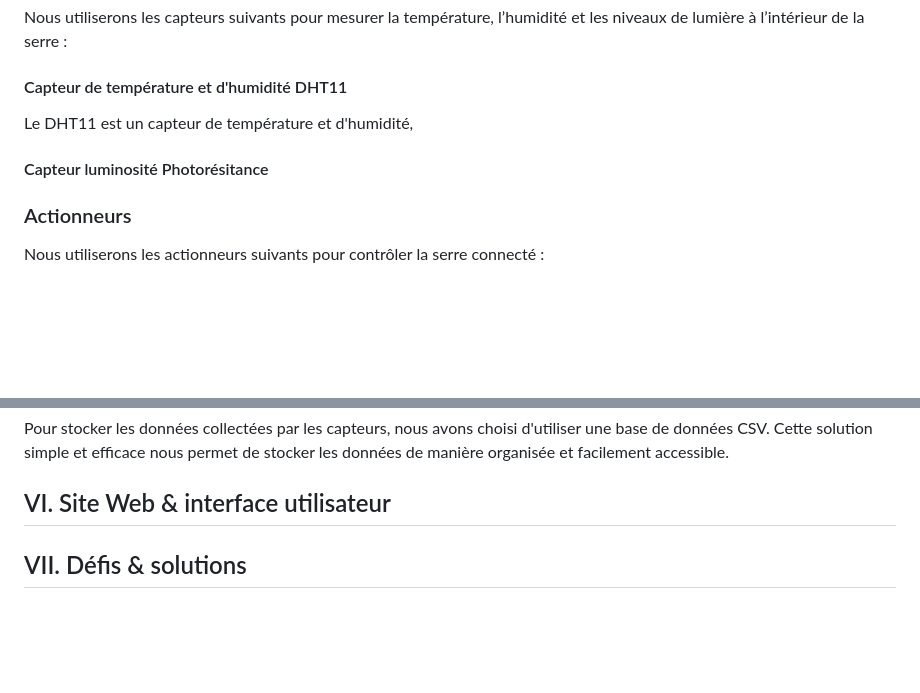
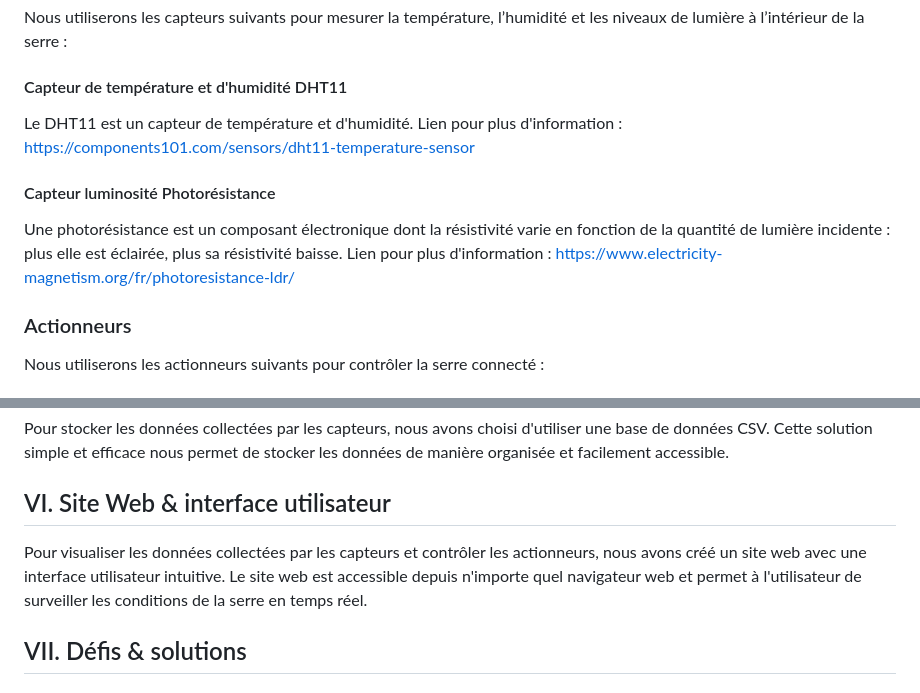
Before and after one commit to Guillaume045/Projet_Dev, a Markdown page: README.md, 2 parts joined by grey strips. Rendered like a GitHub page; blank space fills up the shorter version.

Commit message:
avancement readme

```diff
--- a/README.md
+++ b/README.md
@@ -27,9 +27,12 @@ La conception de notre serre connectée a été pensée pour être fonctionnelle
 Nous utiliserons les capteurs suivants pour mesurer la température, l’humidité et les niveaux de lumière à l’intérieur de la serre :
 
 #### Capteur de température et d'humidité DHT11
-Le DHT11 est un capteur de température et d'humidité,
+Le DHT11 est un capteur de température et d'humidité.
+Lien pour plus d'information : https://components101.com/sensors/dht11-temperature-sensor
 
-#### Capteur luminosité Photorésitance
+#### Capteur luminosité Photorésistance
+Une photorésistance est un composant électronique dont la résistivité varie en fonction de la quantité de lumière incidente : plus elle est éclairée, plus sa résistivité baisse.
+Lien pour plus d'information : https://www.electricity-magnetism.org/fr/photoresistance-ldr/
 
 ### Actionneurs
 Nous utiliserons les actionneurs suivants pour contrôler la serre connecté :
@@ -87,6 +90,7 @@ Récapitulatif de tous les pins GPIO de l’ESP32:
 Pour stocker les données collectées par les capteurs, nous avons choisi d'utiliser une base de données CSV. Cette solution simple et efficace nous permet de stocker les données de manière organisée et facilement accessible.
 
 ## VI. Site Web & interface utilisateur
+Pour visualiser les données collectées par les capteurs et contrôler les actionneurs, nous avons créé un site web avec une interface utilisateur intuitive. Le site web est accessible depuis n'importe quel navigateur web et permet à l'utilisateur de surveiller les conditions de la serre en temps réel.
 
 ## VII. Défis & solutions
 
```
